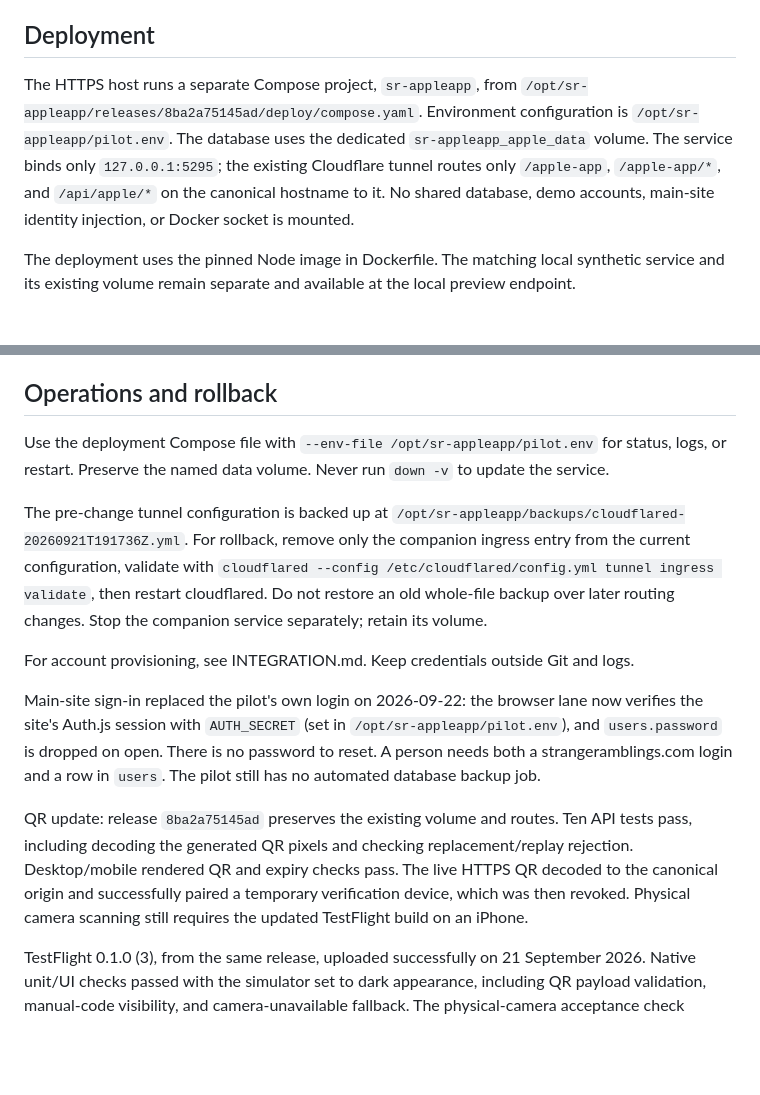
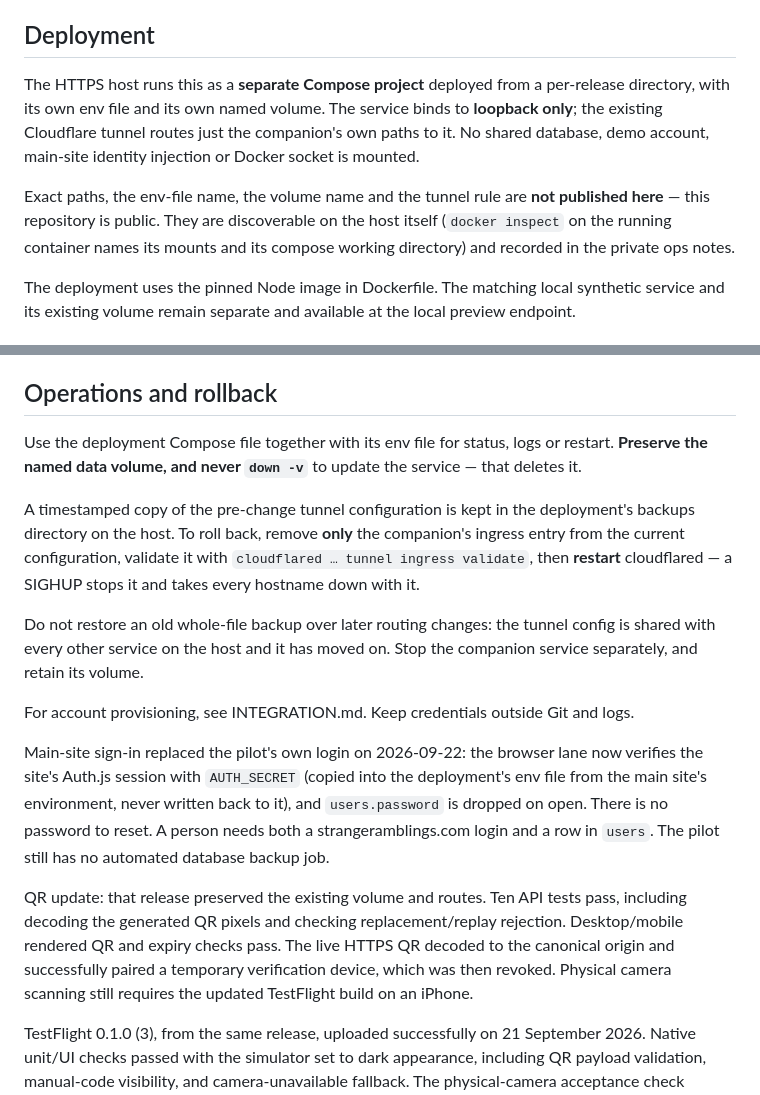
Before and after one commit to zerosumpain/SR-AppleApp, a Markdown page: docs/PILOT-OPERATIONS.md, 2 parts joined by grey strips. GitHub-like rendering; blank space fills up the shorter version.

Commit message:
Stop the docs being a map, now the repo is public
Turning this repository public exposed no secret — nothing credential-shaped has
ever been committed, and the signing material lives in the testflight
environment, which visibility does not reach. What it did expose was a map: the
deployment's absolute paths, its env-file and volume names, the tunnel rule, the
timestamped tunnel backup, and a LAN address that this estate's own conventions
say never to hard-code anywhere.

None of that is a credential and all of it is reconnaissance. The docs now
describe the SHAPE — a separate Compose project, per-release directory, its own
env file, its own named volume, loopback-bound behind the tunnel — without the
coordinates. Anyone who can already reach the host can recover the specifics
with docker inspect, and anyone who cannot does not need them.

The rules worth keeping are still here and are now stated more plainly than they
were: preserve the volume and never down -v; restart cloudflared rather than
SIGHUP it, because a SIGHUP stops it and takes every hostname down; and never
restore a whole-file tunnel backup over later routing changes, because that file
is shared with every other service on the box.

The loopback examples stay. 127.0.0.1:5295 is how you run this thing on your own
machine, which is what a README is for.

Co-Authored-By: Claude Opus 5 (1M context) <noreply@anthropic.com>
Claude-Session: https://claude.ai/code/session_013VTVMGvM25n9t3SYWddVmK

```diff
--- a/docs/PILOT-OPERATIONS.md
+++ b/docs/PILOT-OPERATIONS.md
@@ -10,7 +10,16 @@ Activated 21 September 2026 after the TestFlight 0.1.0 (2) upload.
 
 ## Deployment
 
-The HTTPS host runs a separate Compose project, `sr-appleapp`, from `/opt/sr-appleapp/releases/8ba2a75145ad/deploy/compose.yaml`. Environment configuration is `/opt/sr-appleapp/pilot.env`. The database uses the dedicated `sr-appleapp_apple_data` volume. The service binds only `127.0.0.1:5295`; the existing Cloudflare tunnel routes only `/apple-app`, `/apple-app/*`, and `/api/apple/*` on the canonical hostname to it. No shared database, demo accounts, main-site identity injection, or Docker socket is mounted.
+The HTTPS host runs this as a **separate Compose project** deployed from a
+per-release directory, with its own env file and its own named volume. The
+service binds to **loopback only**; the existing Cloudflare tunnel routes just
+the companion's own paths to it. No shared database, demo account, main-site
+identity injection or Docker socket is mounted.
+
+Exact paths, the env-file name, the volume name and the tunnel rule are **not
+published here** — this repository is public. They are discoverable on the host
+itself (`docker inspect` on the running container names its mounts and its
+compose working directory) and recorded in the private ops notes.
 
 The deployment uses the pinned Node image in Dockerfile. The matching local synthetic service and its existing volume remain separate and available at the local preview endpoint.
 
@@ -20,14 +29,27 @@ Nine API tests passed before activation. Public HTTPS checks verified dashboard
 
 ## Operations and rollback
 
-Use the deployment Compose file with `--env-file /opt/sr-appleapp/pilot.env` for status, logs, or restart. Preserve the named data volume. Never run `down -v` to update the service.
+Use the deployment Compose file together with its env file for status, logs or
+restart. **Preserve the named data volume, and never `down -v`** to update the
+service — that deletes it.
 
-The pre-change tunnel configuration is backed up at `/opt/sr-appleapp/backups/cloudflared-20260921T191736Z.yml`. For rollback, remove only the companion ingress entry from the current configuration, validate with `cloudflared --config /etc/cloudflared/config.yml tunnel ingress validate`, then restart cloudflared. Do not restore an old whole-file backup over later routing changes. Stop the companion service separately; retain its volume.
+A timestamped copy of the pre-change tunnel configuration is kept in the
+deployment's backups directory on the host. To roll back, remove **only** the
+companion's ingress entry from the current configuration, validate it with
+`cloudflared … tunnel ingress validate`, then **restart** cloudflared — a SIGHUP
+stops it and takes every hostname down with it.
+
+Do not restore an old whole-file backup over later routing changes: the tunnel
+config is shared with every other service on the host and it has moved on. Stop
+the companion service separately, and retain its volume.
 
 For account provisioning, see INTEGRATION.md. Keep credentials outside Git and logs.
 
-Main-site sign-in replaced the pilot's own login on 2026-09-22: the browser lane now verifies the site's Auth.js session with `AUTH_SECRET` (set in `/opt/sr-appleapp/pilot.env`), and `users.password` is dropped on open. There is no password to reset. A person needs both a strangeramblings.com login and a row in `users`. The pilot still has no automated database backup job.
+Main-site sign-in replaced the pilot's own login on 2026-09-22: the browser lane
+now verifies the site's Auth.js session with `AUTH_SECRET` (copied into the
+deployment's env file from the main site's environment, never written back to
+it), and `users.password` is dropped on open. There is no password to reset. A person needs both a strangeramblings.com login and a row in `users`. The pilot still has no automated database backup job.
 
-QR update: release `8ba2a75145ad` preserves the existing volume and routes. Ten API tests pass, including decoding the generated QR pixels and checking replacement/replay rejection. Desktop/mobile rendered QR and expiry checks pass. The live HTTPS QR decoded to the canonical origin and successfully paired a temporary verification device, which was then revoked. Physical camera scanning still requires the updated TestFlight build on an iPhone.
+QR update: that release preserved the existing volume and routes. Ten API tests pass, including decoding the generated QR pixels and checking replacement/replay rejection. Desktop/mobile rendered QR and expiry checks pass. The live HTTPS QR decoded to the canonical origin and successfully paired a temporary verification device, which was then revoked. Physical camera scanning still requires the updated TestFlight build on an iPhone.
 
 TestFlight 0.1.0 (3), from the same release, uploaded successfully on 21 September 2026. Native unit/UI checks passed with the simulator set to dark appearance, including QR payload validation, manual-code visibility, and camera-unavailable fallback. The physical-camera acceptance check remains for the device tester.
```
Also changed, not shown: README.md (+8 -2 lines).
